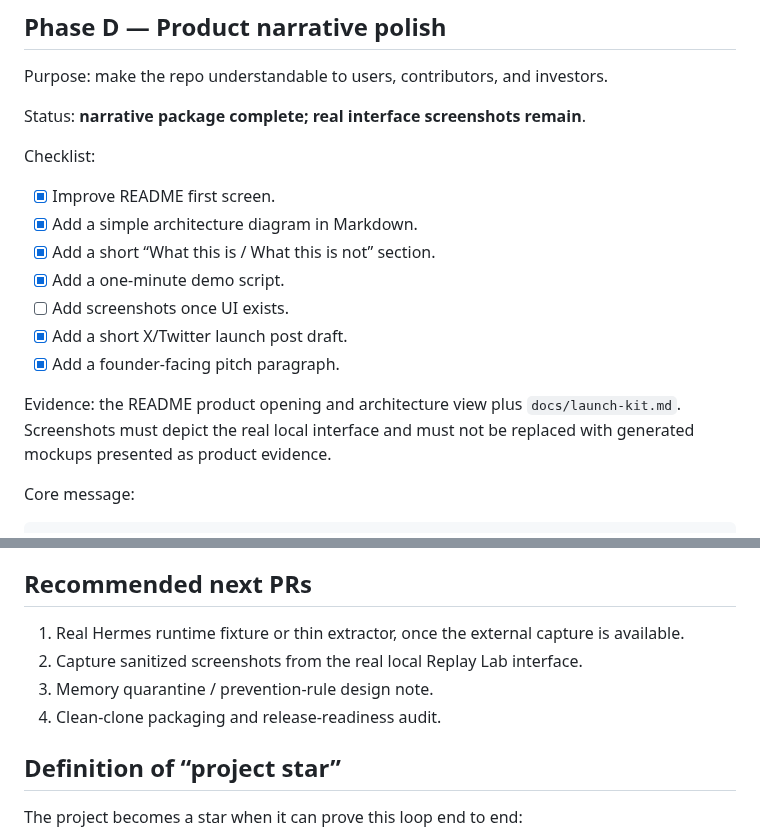
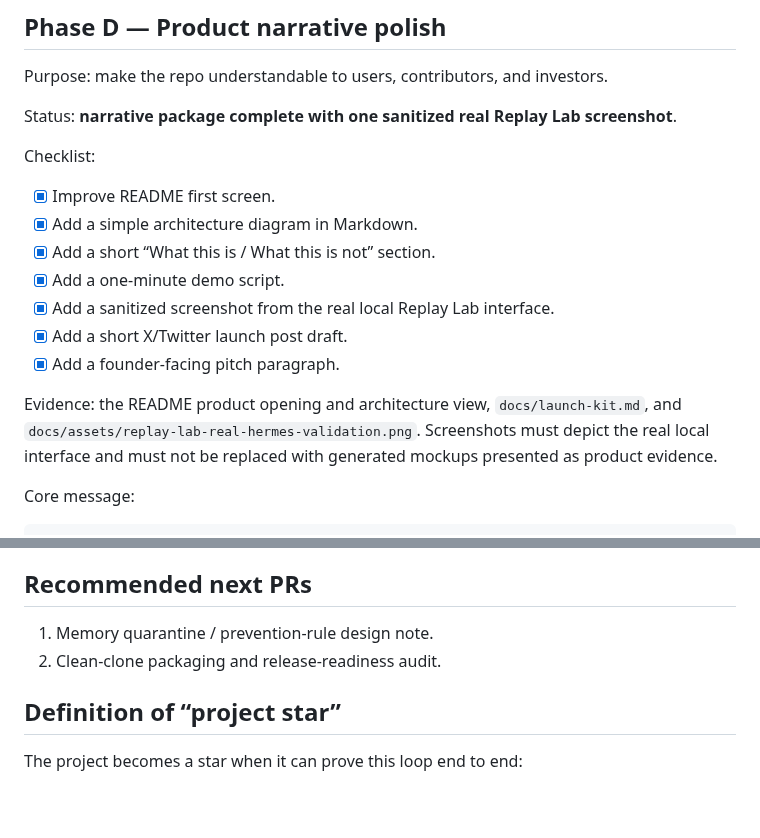
Before and after one commit to Blackleets/internet-brain-os, a Markdown page: docs/product-star-roadmap.md, 2 parts joined by grey strips. Drawn GitHub-style; blank space fills up the shorter version.

```diff
--- a/docs/product-star-roadmap.md
+++ b/docs/product-star-roadmap.md
@@ -153,7 +153,7 @@ Do not add this until the command can manage local server lifecycle safely.
 
 Purpose: make the repo understandable to users, contributors, and investors.
 
-Status: **narrative package complete; real interface screenshots remain**.
+Status: **narrative package complete with one sanitized real Replay Lab screenshot**.
 
 Checklist:
 
@@ -161,11 +161,11 @@ Checklist:
 - [x] Add a simple architecture diagram in Markdown.
 - [x] Add a short “What this is / What this is not” section.
 - [x] Add a one-minute demo script.
-- [ ] Add screenshots once UI exists.
+- [x] Add a sanitized screenshot from the real local Replay Lab interface.
 - [x] Add a short X/Twitter launch post draft.
 - [x] Add a founder-facing pitch paragraph.
 
-Evidence: the README product opening and architecture view plus `docs/launch-kit.md`. Screenshots must depict the real local interface and must not be replaced with generated mockups presented as product evidence.
+Evidence: the README product opening and architecture view, `docs/launch-kit.md`, and `docs/assets/replay-lab-real-hermes-validation.png`. Screenshots must depict the real local interface and must not be replaced with generated mockups presented as product evidence.
 
 Core message:
 
@@ -225,10 +225,8 @@ Do not:
 
 ## Recommended next PRs
 
-1. Real Hermes runtime fixture or thin extractor, once the external capture is available.
-2. Capture sanitized screenshots from the real local Replay Lab interface.
-3. Memory quarantine / prevention-rule design note.
-4. Clean-clone packaging and release-readiness audit.
+1. Memory quarantine / prevention-rule design note.
+2. Clean-clone packaging and release-readiness audit.
 
 ## Definition of “project star”
 
```
Also changed, not shown: README.md (+6 -0 lines), docs/assets/replay-lab-real-hermes-validation.png (added), 1 other file.
